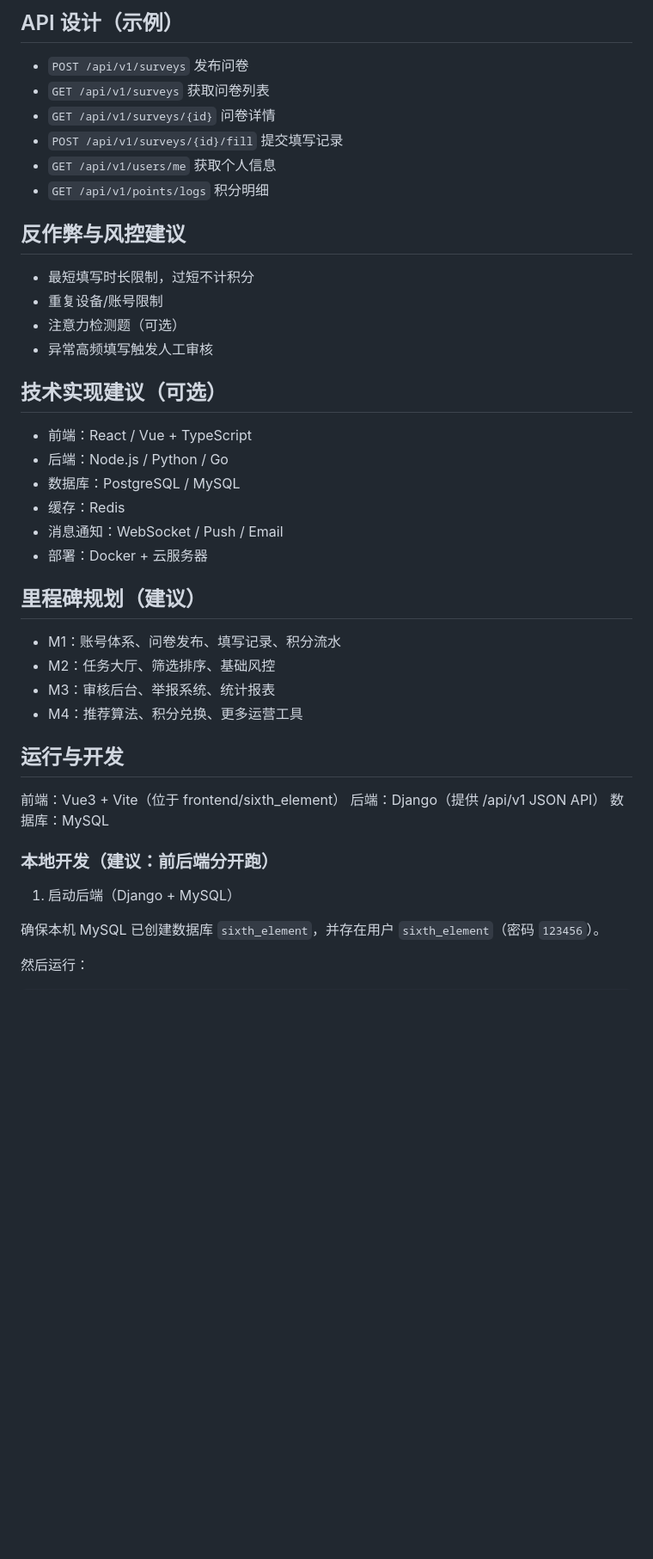
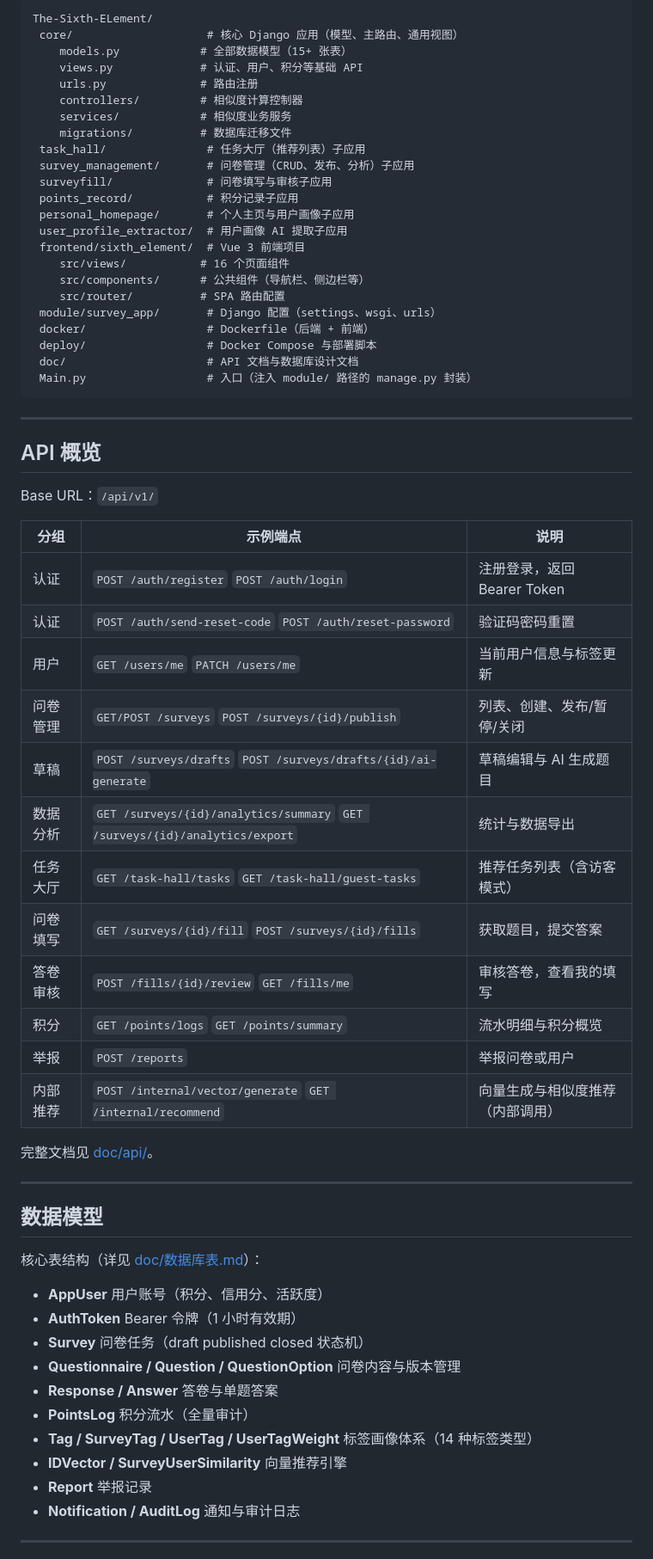
Before and after one commit to okasakinagi/The-Sixth-ELement, a Markdown page: README.md, the part around one of its changes. Shown at 86% size. Drawn GitHub-style; blank space fills up the shorter version.

````diff
--- a/README.md
+++ b/README.md
@@ -62,41 +45,69 @@
 
-## API 设计（示例）
-- `POST /api/v1/surveys` 发布问卷
-- `GET /api/v1/surveys` 获取问卷列表
-- `GET /api/v1/surveys/{id}` 问卷详情
-- `POST /api/v1/surveys/{id}/fill` 提交填写记录
-- `GET /api/v1/users/me` 获取个人信息
-- `GET /api/v1/points/logs` 积分明细
+```
+The-Sixth-ELement/
+ core/                    # 核心 Django 应用（模型、主路由、通用视图）
+    models.py            # 全部数据模型（15+ 张表）
+    views.py             # 认证、用户、积分等基础 API
+    urls.py              # 路由注册
+    controllers/         # 相似度计算控制器
+    services/            # 相似度业务服务
+    migrations/          # 数据库迁移文件
+ task_hall/               # 任务大厅（推荐列表）子应用
+ survey_management/       # 问卷管理（CRUD、发布、分析）子应用
+ surveyfill/              # 问卷填写与审核子应用
+ points_record/           # 积分记录子应用
+ personal_homepage/       # 个人主页与用户画像子应用
+ user_profile_extractor/  # 用户画像 AI 提取子应用
+ frontend/sixth_element/  # Vue 3 前端项目
+    src/views/           # 16 个页面组件
+    src/components/      # 公共组件（导航栏、侧边栏等）
+    src/router/          # SPA 路由配置
+ module/survey_app/       # Django 配置（settings、wsgi、urls）
+ docker/                  # Dockerfile（后端 + 前端）
+ deploy/                  # Docker Compose 与部署脚本
+ doc/                     # API 文档与数据库设计文档
+ Main.py                  # 入口（注入 module/ 路径的 manage.py 封装）
+```
 
-## 反作弊与风控建议
-- 最短填写时长限制，过短不计积分
-- 重复设备/账号限制
-- 注意力检测题（可选）
-- 异常高频填写触发人工审核
+---
 
-## 技术实现建议（可选）
-- 前端：React / Vue + TypeScript
-- 后端：Node.js / Python / Go
-- 数据库：PostgreSQL / MySQL
-- 缓存：Redis
-- 消息通知：WebSocket / Push / Email
-- 部署：Docker + 云服务器
+## API 概览
 
-## 里程碑规划（建议）
-- M1：账号体系、问卷发布、填写记录、积分流水
-- M2：任务大厅、筛选排序、基础风控
-- M3：审核后台、举报系统、统计报表
-- M4：推荐算法、积分兑换、更多运营工具
+Base URL：`/api/v1/`
 
-## 运行与开发
-前端：Vue3 + Vite（位于 frontend/sixth_element）
-后端：Django（提供 /api/v1 JSON API）
-数据库：MySQL
+| 分组 | 示例端点 | 说明 |
+|------|----------|------|
+| 认证 | `POST /auth/register`  `POST /auth/login` | 注册登录，返回 Bearer Token |
+| 认证 | `POST /auth/send-reset-code`  `POST /auth/reset-password` | 验证码密码重置 |
+| 用户 | `GET /users/me`  `PATCH /users/me` | 当前用户信息与标签更新 |
+| 问卷管理 | `GET/POST /surveys`  `POST /surveys/{id}/publish` | 列表、创建、发布/暂停/关闭 |
+| 草稿 | `POST /surveys/drafts`  `POST /surveys/drafts/{id}/ai-generate` | 草稿编辑与 AI 生成题目 |
+| 数据分析 | `GET /surveys/{id}/analytics/summary`  `GET /surveys/{id}/analytics/export` | 统计与数据导出 |
+| 任务大厅 | `GET /task-hall/tasks`  `GET /task-hall/guest-tasks` | 推荐任务列表（含访客模式） |
+| 问卷填写 | `GET /surveys/{id}/fill`  `POST /surveys/{id}/fills` | 获取题目，提交答案 |
+| 答卷审核 | `POST /fills/{id}/review`  `GET /fills/me` | 审核答卷，查看我的填写 |
+| 积分 | `GET /points/logs`  `GET /points/summary` | 流水明细与积分概览 |
+| 举报 | `POST /reports` | 举报问卷或用户 |
+| 内部推荐 | `POST /internal/vector/generate`  `GET /internal/recommend` | 向量生成与相似度推荐（内部调用） |
 
-### 本地开发（建议：前后端分开跑）
+完整文档见 [doc/api/](doc/api/)。
 
-1) 启动后端（Django + MySQL）
+---
 
-确保本机 MySQL 已创建数据库 `sixth_element`，并存在用户 `sixth_element`（密码 `123456`）。
+## 数据模型
 
-然后运行：
+核心表结构（详见 [doc/数据库表.md](doc/数据库表.md)）：
+
+- **AppUser**  用户账号（积分、信用分、活跃度）
+- **AuthToken**  Bearer 令牌（1 小时有效期）
+- **Survey**  问卷任务（draft  published  closed 状态机）
+- **Questionnaire / Question / QuestionOption**  问卷内容与版本管理
+- **Response / Answer**  答卷与单题答案
+- **PointsLog**  积分流水（全量审计）
+- **Tag / SurveyTag / UserTag / UserTagWeight**  标签画像体系（14 种标签类型）
+- **IDVector / SurveyUserSimilarity**  向量推荐引擎
+- **Report**  举报记录
+- **Notification / AuditLog**  通知与审计日志
+
+---
+
````
Also changed, not shown: other parts of README.md (+94 -58 lines).
